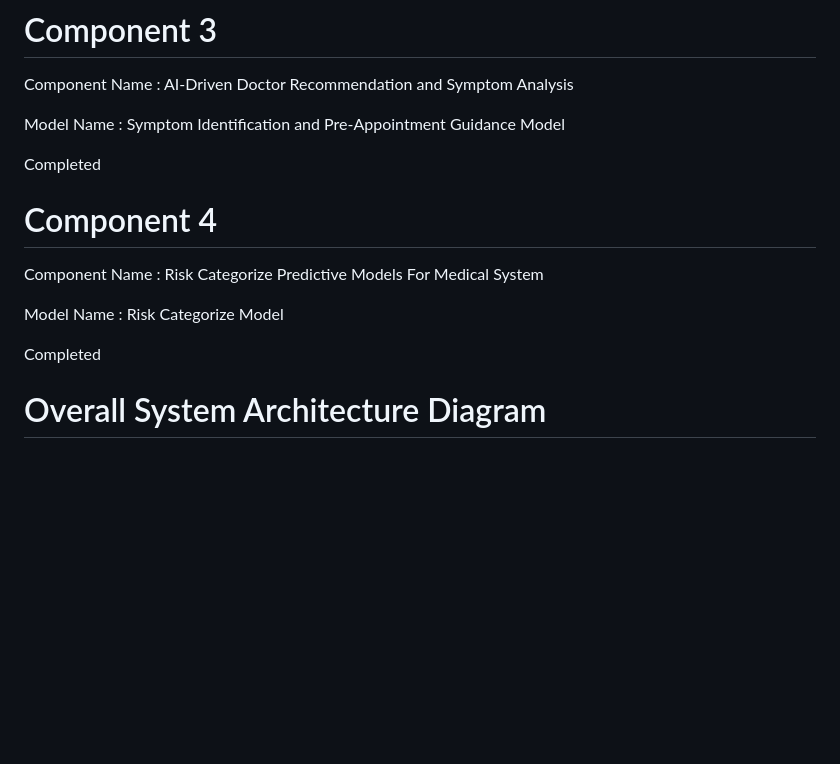
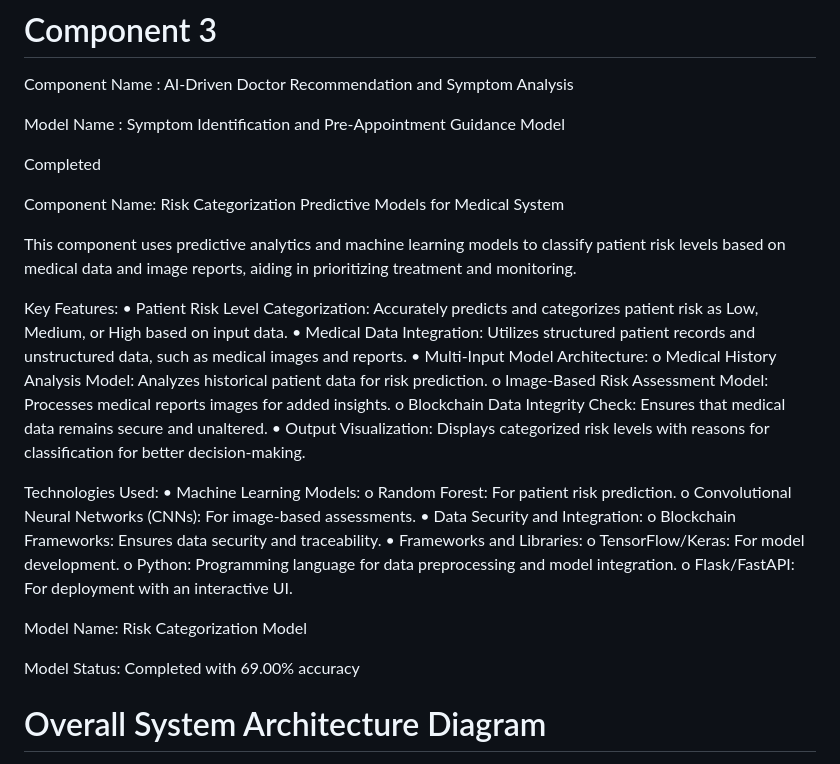
Before and after one commit to IT21274466IO/BLOCKCHAIN-BASED-MEDICAL-RECORDS-MANAGAGMENT-SYSTEM, a Markdown page: README.md, the part around the change. Rendered like a GitHub page; blank space fills up the shorter version.

```diff
--- a/README.md
+++ b/README.md
@@ -76,12 +76,34 @@ Completed
 
 
 
-# Component 4
-Component Name : Risk Categorize Predictive Models For Medical System
+Component Name: Risk Categorization Predictive Models for Medical System
 
-Model Name : Risk Categorize Model
+This component uses predictive analytics and machine learning models to classify patient risk levels based on medical data and image reports, aiding in prioritizing treatment and monitoring.
 
-Completed
+Key Features:
+•	Patient Risk Level Categorization: Accurately predicts and categorizes patient risk as Low, Medium, or High based on input data.
+•	Medical Data Integration: Utilizes structured patient records and unstructured data, such as medical images and reports.
+•	Multi-Input Model Architecture:
+o	Medical History Analysis Model: Analyzes historical patient data for risk prediction.
+o	Image-Based Risk Assessment Model: Processes medical reports images for added insights.
+o	Blockchain Data Integrity Check: Ensures that medical data remains secure and unaltered.
+•	Output Visualization: Displays categorized risk levels with reasons for classification for better decision-making.
+
+Technologies Used:
+•	Machine Learning Models:
+  o 	Random Forest: For patient risk prediction.
+  o 	Convolutional Neural Networks (CNNs): For image-based assessments.
+•	Data Security and Integration:
+  o 	Blockchain Frameworks: Ensures data security and traceability.
+•	Frameworks and Libraries:
+o	TensorFlow/Keras: For model development.
+o	Python: Programming language for data preprocessing and model integration.
+o	Flask/FastAPI: For deployment with an interactive UI.
+
+
+Model Name: Risk Categorization Model
+
+Model Status: Completed with 69.00% accuracy
 
 
 
```
